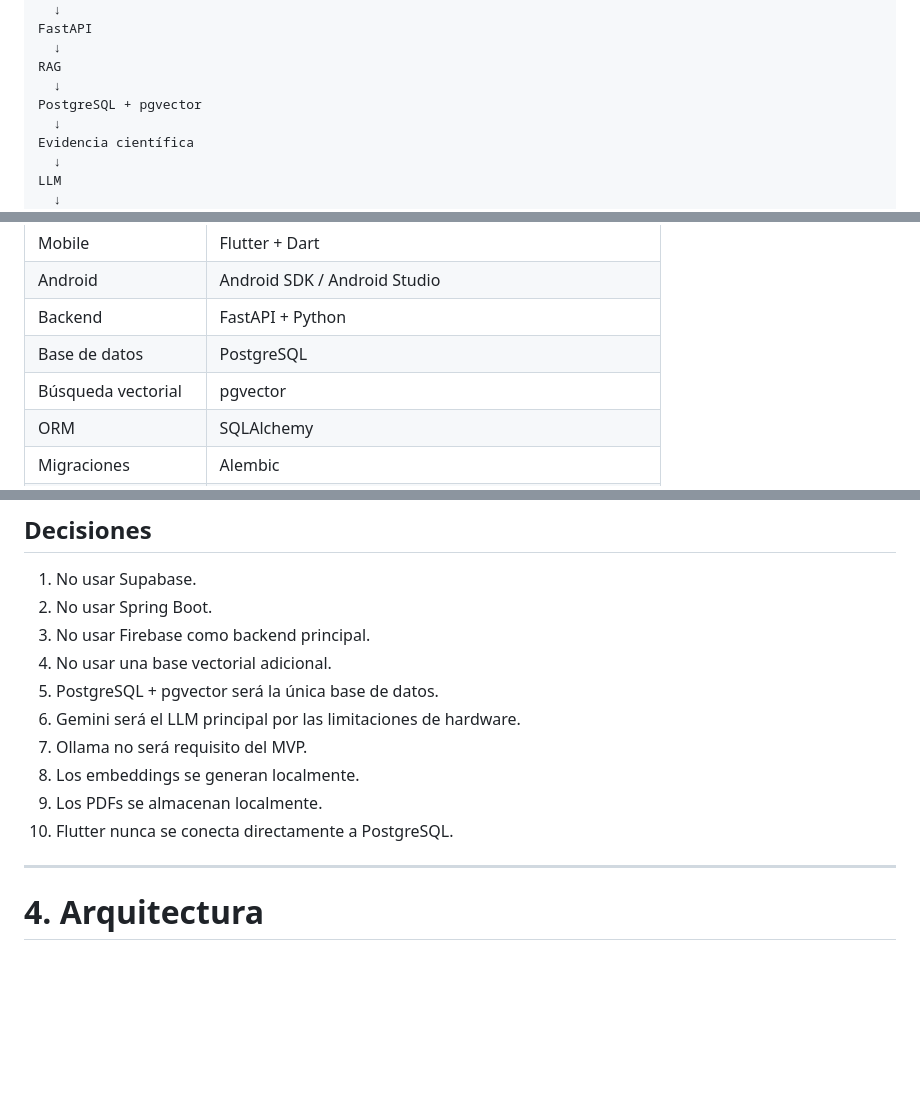
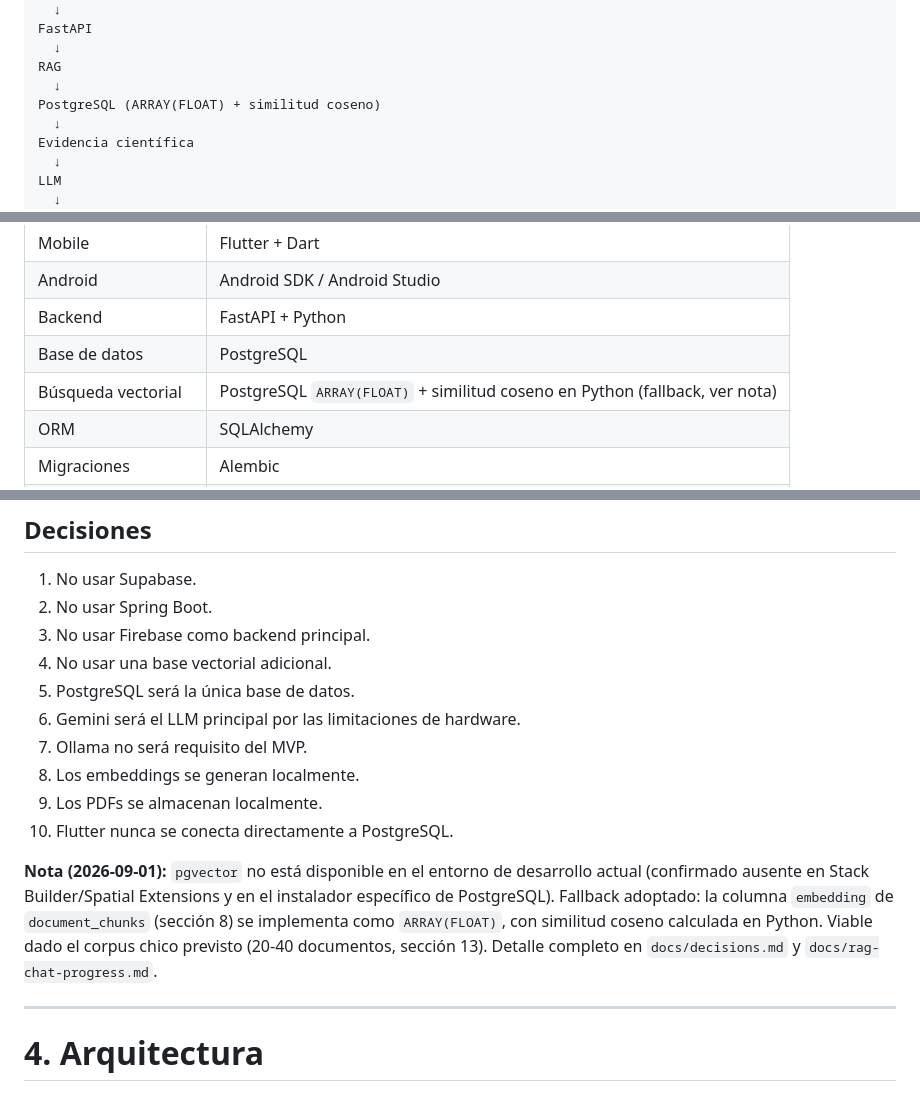
Before and after one commit to FedeJGM/HabitQ, a Markdown page: HABITQ_DEVELOPMENT_PLAN.md, 3 parts joined by grey strips. Rendered like a GitHub page; blank space fills up the shorter version.

```diff
--- a/HABITQ_DEVELOPMENT_PLAN.md
+++ b/HABITQ_DEVELOPMENT_PLAN.md
@@ -32,7 +32,7 @@ FastAPI
   ↓
 RAG
   ↓
-PostgreSQL + pgvector
+PostgreSQL (ARRAY(FLOAT) + similitud coseno)
   ↓
 Evidencia científica
   ↓
@@ -112,7 +112,7 @@ Fuentes verificables
 | Android | Android SDK / Android Studio |
 | Backend | FastAPI + Python |
 | Base de datos | PostgreSQL |
-| Búsqueda vectorial | pgvector |
+| Búsqueda vectorial | PostgreSQL `ARRAY(FLOAT)` + similitud coseno en Python (fallback, ver nota) |
 | ORM | SQLAlchemy |
 | Migraciones | Alembic |
 | Autenticación | Google Sign-In + JWT HabitQ |
@@ -135,12 +135,14 @@ Fuentes verificables
 2. No usar Spring Boot.
 3. No usar Firebase como backend principal.
 4. No usar una base vectorial adicional.
-5. PostgreSQL + pgvector será la única base de datos.
+5. PostgreSQL será la única base de datos.
 6. Gemini será el LLM principal por las limitaciones de hardware.
 7. Ollama no será requisito del MVP.
 8. Los embeddings se generan localmente.
 9. Los PDFs se almacenan localmente.
 10. Flutter nunca se conecta directamente a PostgreSQL.
+
+**Nota (2026-09-01):** `pgvector` no está disponible en el entorno de desarrollo actual (confirmado ausente en Stack Builder/Spatial Extensions y en el instalador específico de PostgreSQL). Fallback adoptado: la columna `embedding` de `document_chunks` (sección 8) se implementa como `ARRAY(FLOAT)`, con similitud coseno calculada en Python. Viable dado el corpus chico previsto (20-40 documentos, sección 13). Detalle completo en `docs/decisions.md` y `docs/rag-chat-progress.md`.
 
 ---
 
```
Also changed, not shown: other parts of HABITQ_DEVELOPMENT_PLAN.md (+3 -3 lines).
